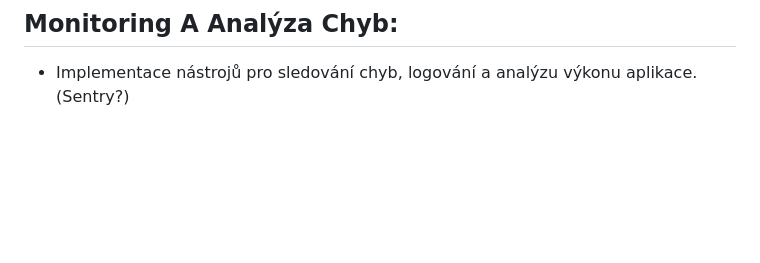
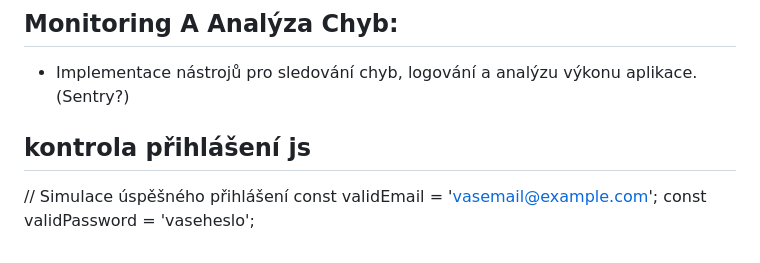
Before and after one commit to RoseeAnn80/codeSchool, a Markdown page: README.md, the part around the change. Drawn GitHub-style; blank space fills up the shorter version.

```diff
--- a/README.md
+++ b/README.md
@@ -119,3 +119,8 @@ CREATE TABLE stromy (
 - Popis postupů pro pravidelné zálohování dat a plány obnovy v případě havárie nebo ztráty dat.
 ## Monitoring A Analýza Chyb:
 - Implementace nástrojů pro sledování chyb, logování a analýzu výkonu aplikace. (Sentry?)
+
+## kontrola přihlášení js
+// Simulace úspěšného přihlášení
+        const validEmail = 'vasemail@example.com';
+        const validPassword = 'vaseheslo';
```
